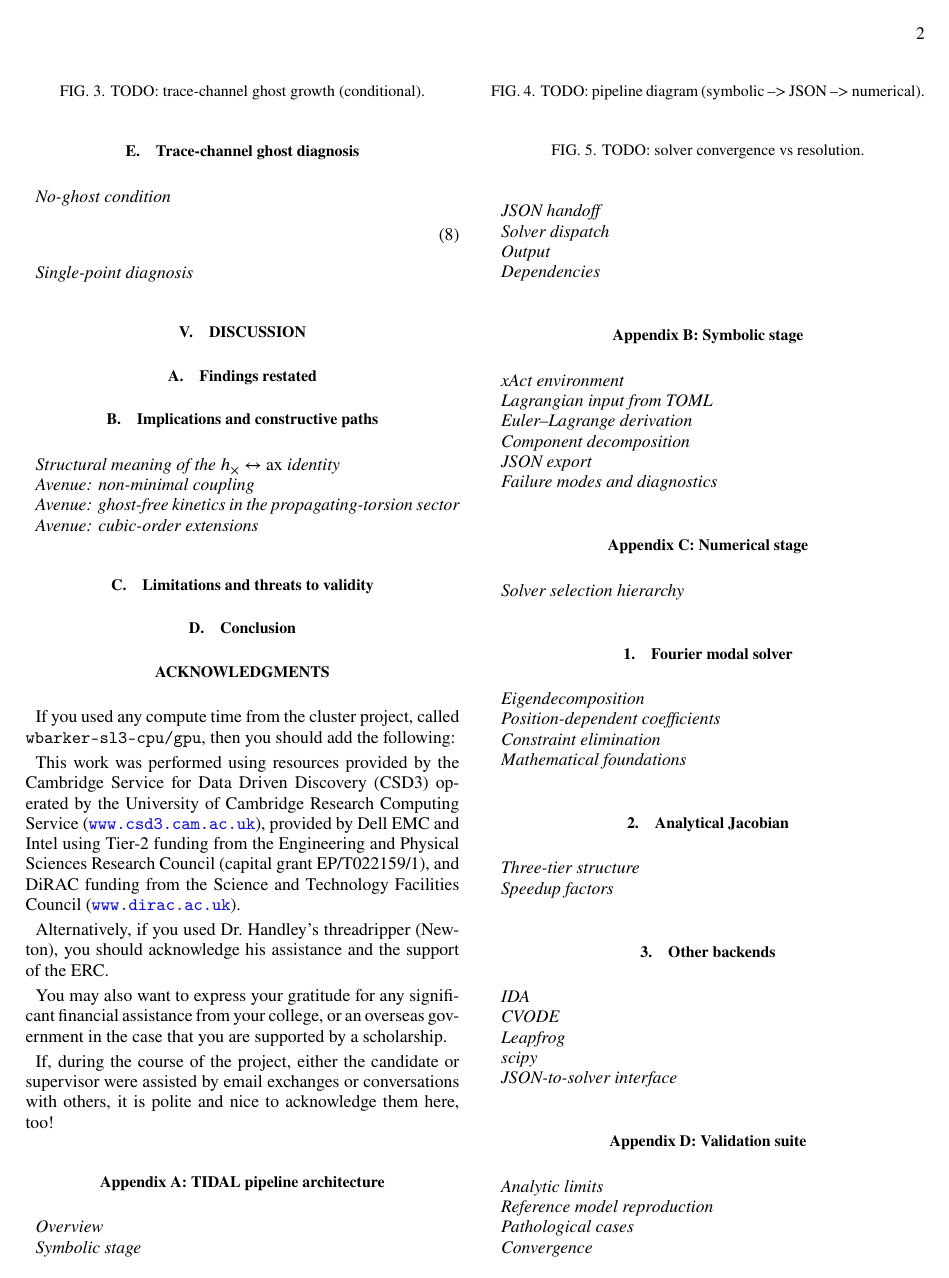
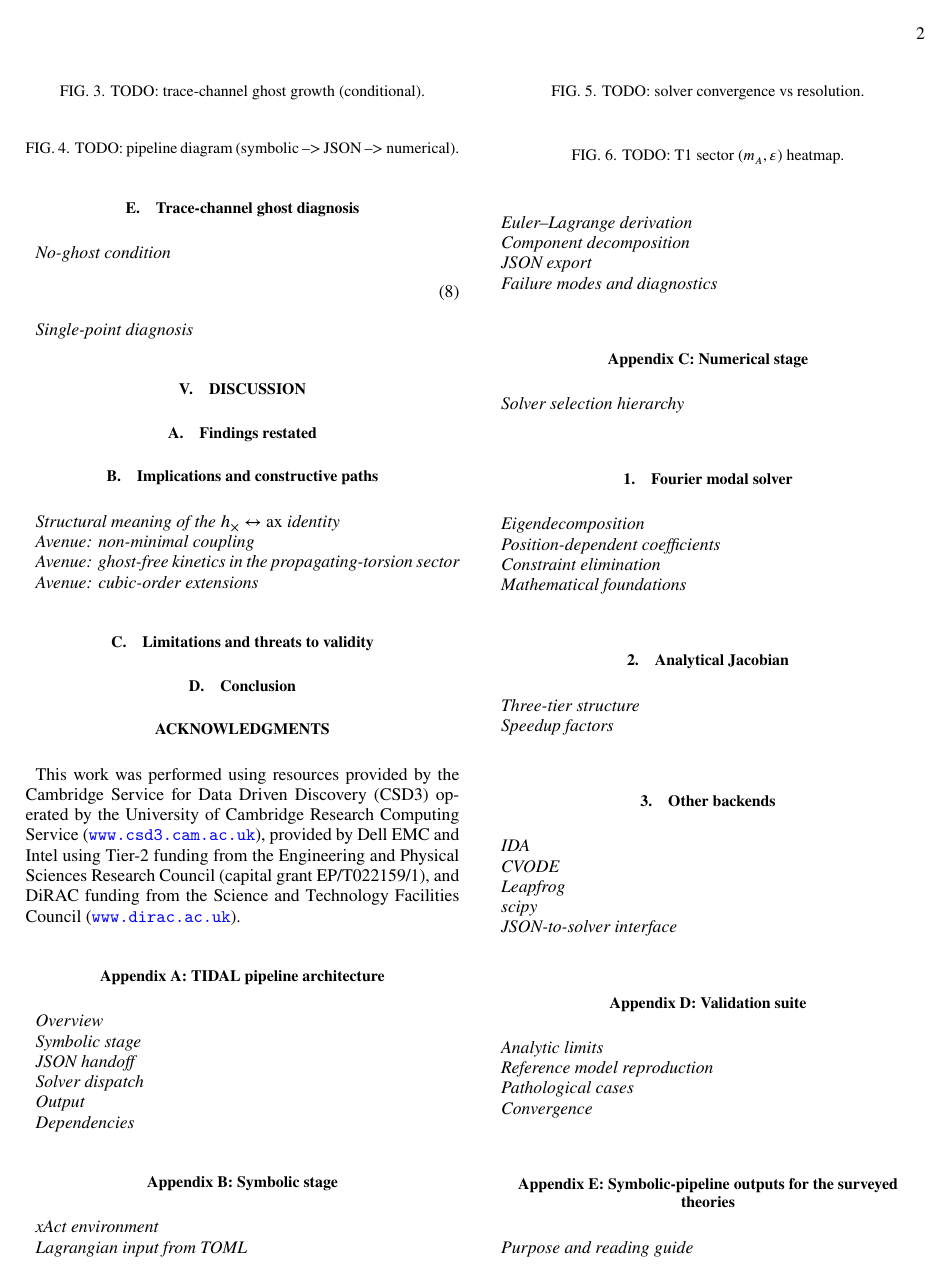
Before and after one commit to WilliamRoyce/tidal, a LaTeX paper (manuscript/main.tex, which reads manuscript/sections/acknowledgements.tex): page 2 of 4 before the commit and page 2 of 3 after it. Compiled offline with pdfLaTeX.

Commit message:
docs(acknowledgments): streamline acknowledgments section by removing redundant instructions

```diff
--- a/manuscript/sections/acknowledgements.tex
+++ b/manuscript/sections/acknowledgements.tex
@@ -1,13 +1,5 @@
 \begin{acknowledgments}
-
-If you used any compute time from the cluster project, called \texttt{wbarker-sl3-cpu/gpu}, then you should add the following:
 
 This work was performed using resources provided by the Cambridge Service for Data Driven Discovery (CSD3) operated by the University of Cambridge Research Computing Service (\url{www.csd3.cam.ac.uk}), provided by Dell EMC and Intel using Tier-2 funding from the Engineering and Physical Sciences Research Council (capital grant EP/T022159/1), and DiRAC funding from the Science and Technology Facilities Council (\url{www.dirac.ac.uk}).
 
-Alternatively, if you used Dr.\ Handley's threadripper (Newton), you should acknowledge his assistance and the support of the ERC.
-
-You may also want to express your gratitude for any significant financial assistance from your college, or an overseas government in the case that you are supported by a scholarship.
-
-If, during the course of the project, either the candidate or supervisor were assisted by email exchanges or conversations with others, it is polite and nice to acknowledge them here, too!
-
 \end{acknowledgments}
```
